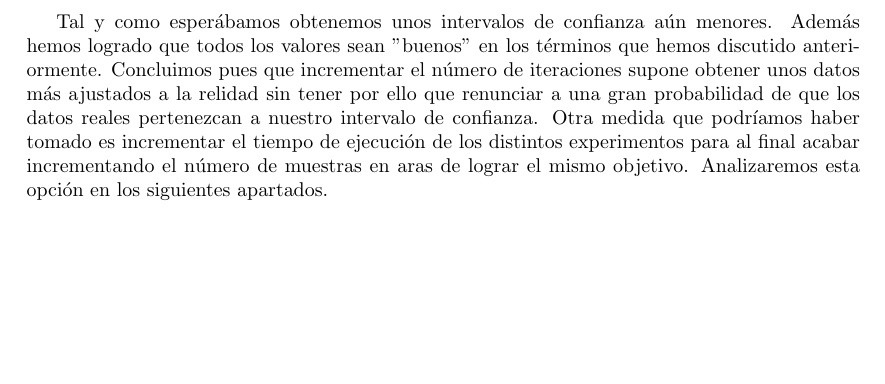
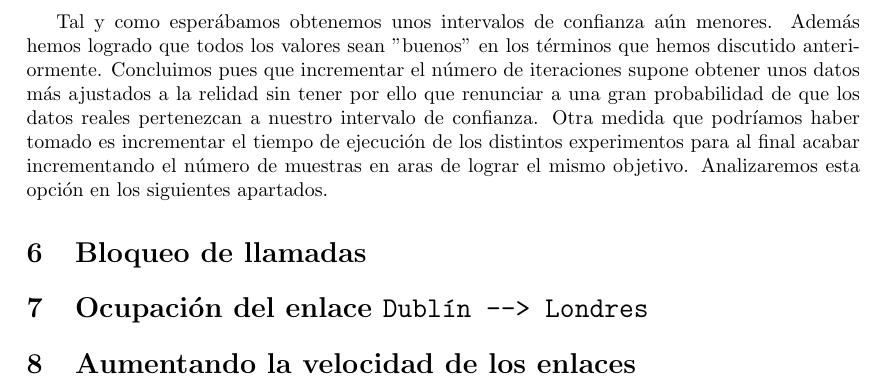
Before and after one commit to ashtrakhov/collado_ortega_telematics, a LaTeX document (Net_switching/Intro_to_sym.tex): part of page 8 of 8, cut so that both start at the same text, the shorter picture padded with empty space. Compiled offline with pdfLaTeX.

Commit message:
Added Ortega's sections at the end!

```diff
--- a/Net_switching/Intro_to_sym.tex
+++ b/Net_switching/Intro_to_sym.tex
@@ -186,4 +186,11 @@
 		\vskip 3mm
 
 		Tal y como esperábamos obtenemos unos intervalos de confianza aún menores. Además hemos logrado que todos los valores sean "buenos" en los términos que hemos discutido anteriormente. Concluimos pues que incrementar el número de iteraciones supone obtener unos datos más ajustados a la relidad sin tener por ello que renunciar a una gran probabilidad de que los datos reales pertenezcan a nuestro intervalo de confianza. Otra medida que podríamos haber tomado es incrementar el tiempo de ejecución de los distintos experimentos para al final acabar incrementando el número de muestras en aras de lograr el mismo objetivo. Analizaremos esta opción en los siguientes apartados.
+
+	\section{Bloqueo de llamadas}
+
+	\section{Ocupación del enlace \texttt{Dublín --> Londres}}
+
+	\section{Aumentando la velocidad de los enlaces}
+
 \end{document}
```
